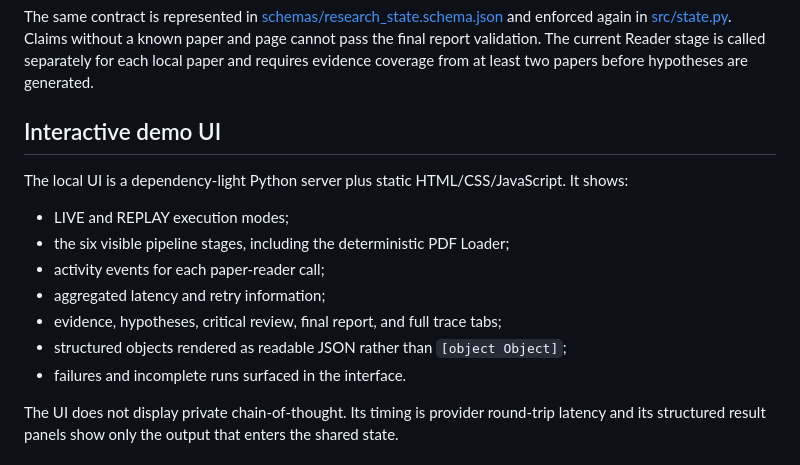
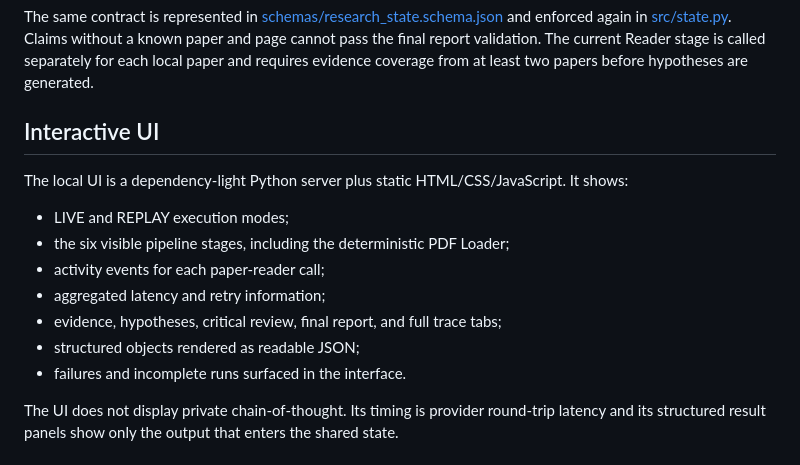
Before and after one commit to ciweakandweekend-boop/AI-for-Research, a Markdown page: README.md, the part around the change. Drawn GitHub-style.

Commit message:
final readme

```diff
--- a/README.md
+++ b/README.md
@@ -78,7 +78,7 @@ An evidence record must contain:
 
 The same contract is represented in [schemas/research_state.schema.json](schemas/research_state.schema.json) and enforced again in [src/state.py](src/state.py). Claims without a known paper and page cannot pass the final report validation. The current Reader stage is called separately for each local paper and requires evidence coverage from at least two papers before hypotheses are generated.
 
-## Interactive demo UI
+## Interactive UI
 
 The local UI is a dependency-light Python server plus static HTML/CSS/JavaScript. It shows:
 
@@ -87,7 +87,7 @@ The local UI is a dependency-light Python server plus static HTML/CSS/JavaScript
 - activity events for each paper-reader call;
 - aggregated latency and retry information;
 - evidence, hypotheses, critical review, final report, and full trace tabs;
-- structured objects rendered as readable JSON rather than `[object Object]`;
+- structured objects rendered as readable JSON;
 - failures and incomplete runs surfaced in the interface.
 
 The UI does not display private chain-of-thought. Its timing is provider round-trip latency and its structured result panels show only the output that enters the shared state.
```
